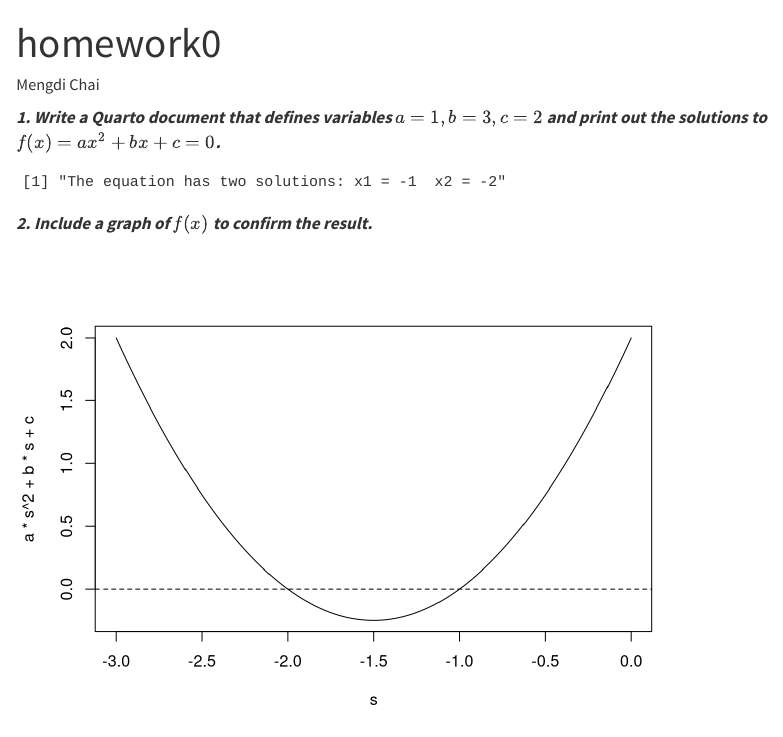
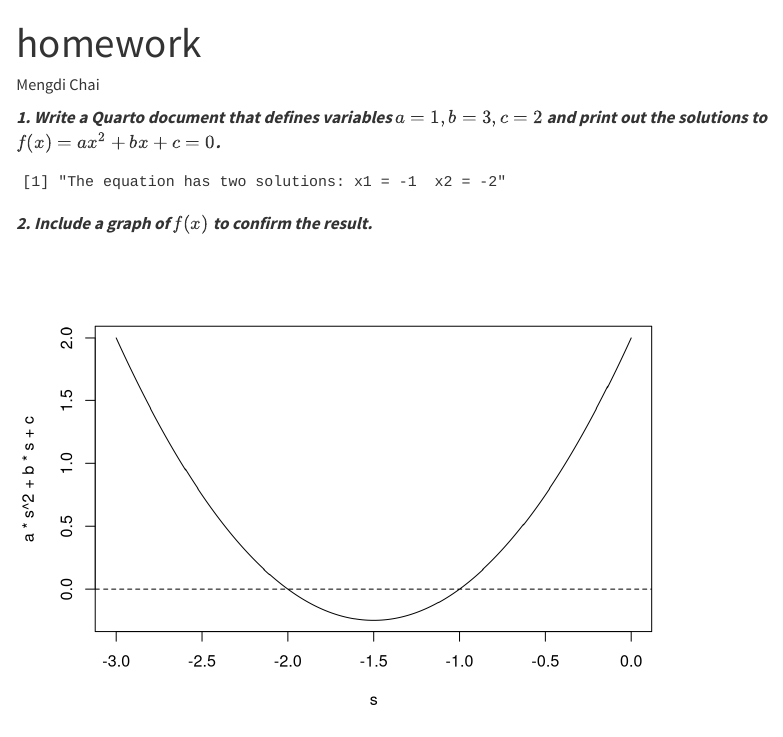
Before and after one commit to KimmDD/homework0, a Quarto document (hw0.qmd): the page in a window 1100 px wide, from its top. Rendered offline with R 4.5, knitr and Pandoc in place of Quarto, with nearby package versions.

Commit message:
revise the file

```diff
--- a/hw0.qmd
+++ b/hw0.qmd
@@ -1,5 +1,5 @@
 ---
-title: "homework0"
+title: "homework"
 author: "Mengdi Chai"
 format: html
 ---
```
Also changed, not shown: 2 other files.
